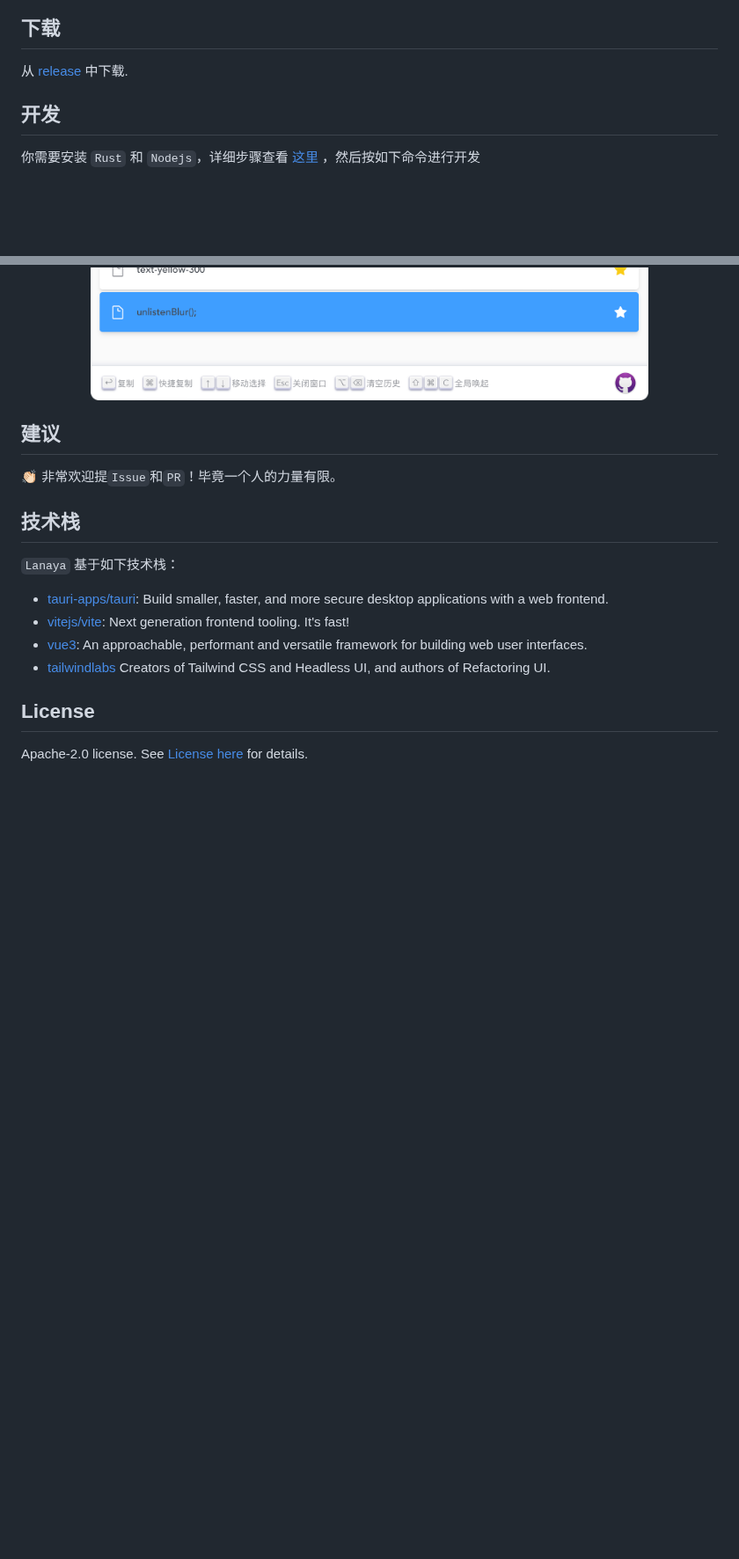
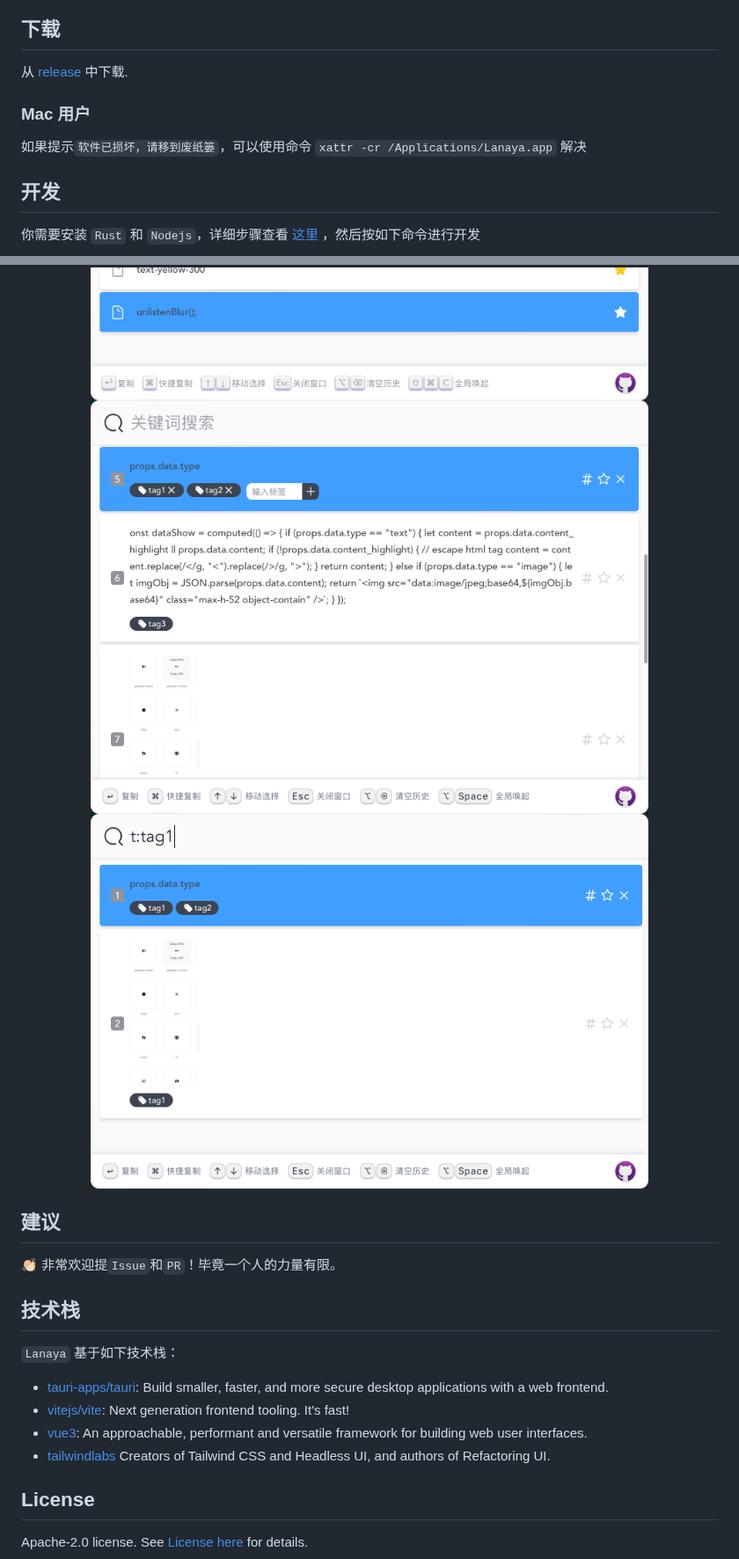
Before and after one commit to ChurchTao/Lanaya, a Markdown page: README_CN.md, 2 parts joined by grey strips. Shown at 88% size. Rendered like a GitHub page; pictures changed too: md/demo6.png, md/demo7.png; blank space fills up the shorter version.

```diff
--- a/README_CN.md
+++ b/README_CN.md
@@ -46,6 +47,10 @@
 ## 下载
 
 从 [release](https://github.com/ChurchTao/Lanaya/releases) 中下载.
+
+### Mac 用户
+
+如果提示`软件已损坏，请移到废纸篓`，可以使用命令 `xattr -cr /Applications/Lanaya.app` 解决
 
 ## 开发
 
@@ -76,6 +81,8 @@ cargo tauri build
   <img src="./md/demo3.png" alt="demo3" width="80%" />
   <img src="./md/demo4.png" alt="demo4" width="80%" />
   <img src="./md/demo5.png" alt="demo4" width="80%" />
+  <img src="./md/demo6.png" alt="demo6" width="80%" />
+  <img src="./md/demo7.png" alt="demo7" width="80%" />
 </div>
 
 ## 建议
```
Also changed, not shown: other parts of README_CN.md (+3 -2 lines), README.md (+4 -1 lines), README_EN.md (+4 -0 lines), 1 other file.
